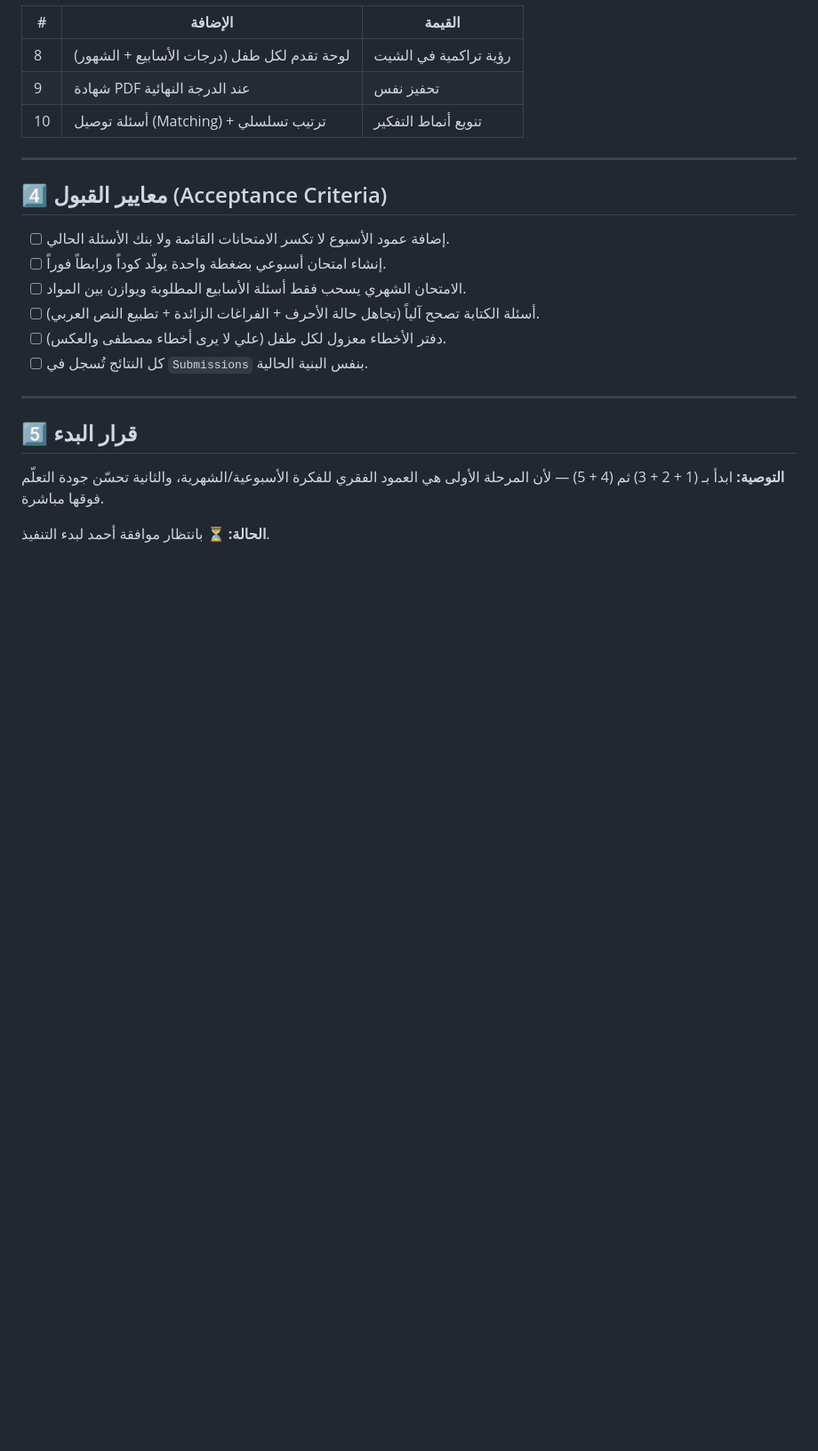
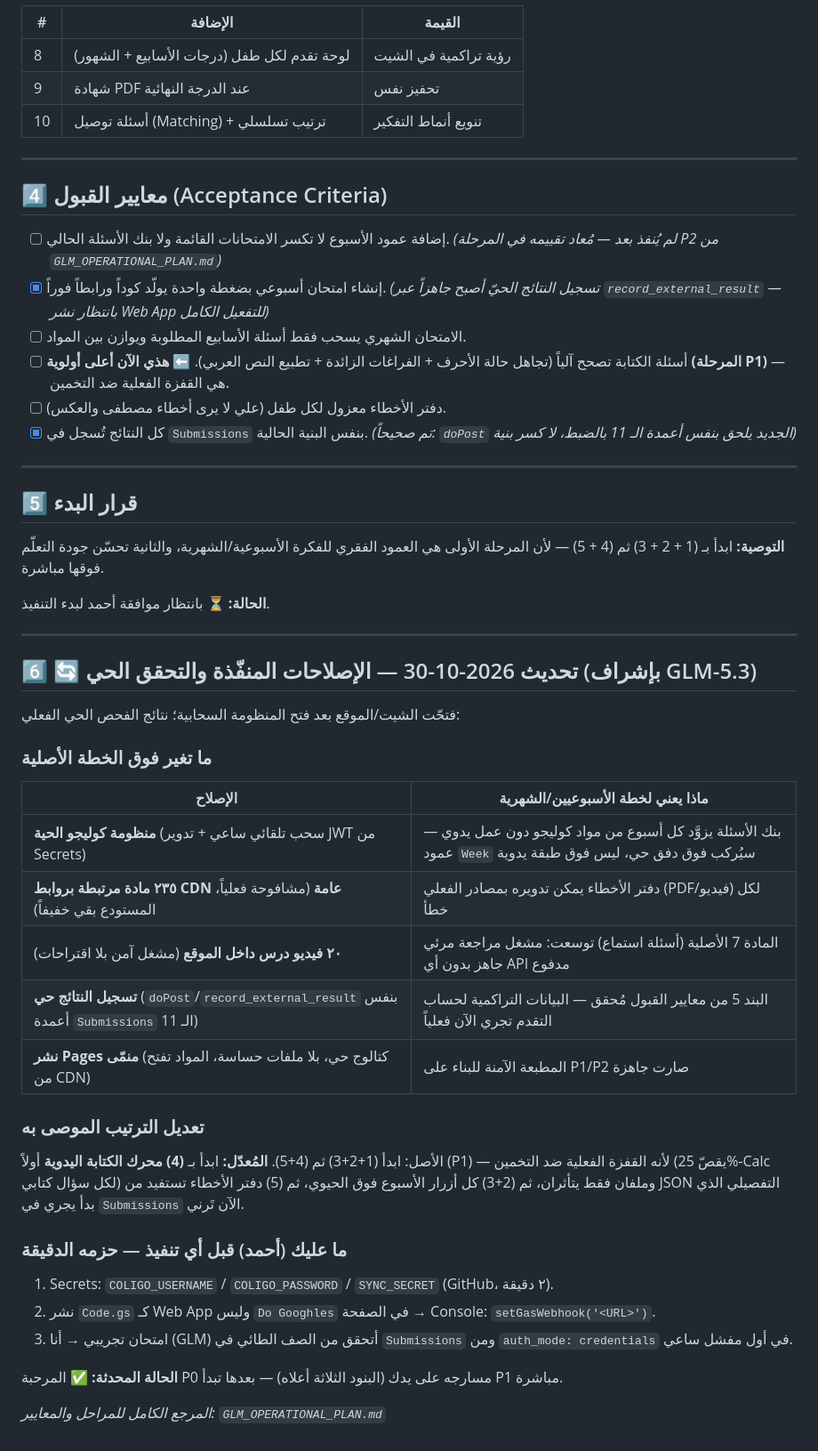
Before and after one commit to cobraarsgb6-hub/primary-exam-system, a Markdown page: WEEKLY_MONTHLY_PLAN.md, the part around one of its changes. Shown at 89% size. Drawn GitHub-style; blank space fills up the shorter version.

```diff
--- a/WEEKLY_MONTHLY_PLAN.md
+++ b/WEEKLY_MONTHLY_PLAN.md
@@ -76,12 +77,12 @@
 
 ## 4️⃣ معايير القبول (Acceptance Criteria)
 
-- [ ] إضافة عمود الأسبوع لا تكسر الامتحانات القائمة ولا بنك الأسئلة الحالي.
-- [ ] إنشاء امتحان أسبوعي بضغطة واحدة يولّد كوداً ورابطاً فوراً.
+- [ ] إضافة عمود الأسبوع لا تكسر الامتحانات القائمة ولا بنك الأسئلة الحالي. *(لم يُنفذ بعد — مُعاد تقييمه في المرحلة P2 من `GLM_OPERATIONAL_PLAN.md`)*
+- [x] إنشاء امتحان أسبوعي بضغطة واحدة يولّد كوداً ورابطاً فوراً. *(تسجيل النتائج الحيّ أصبح جاهزاً عبر `record_external_result` — بانتظار نشر Web App للتفعيل الكامل)*
 - [ ] الامتحان الشهري يسحب فقط أسئلة الأسابيع المطلوبة ويوازن بين المواد.
-- [ ] أسئلة الكتابة تصحح آلياً (تجاهل حالة الأحرف + الفراغات الزائدة + تطبيع النص العربي).
+- [ ] أسئلة الكتابة تصحح آلياً (تجاهل حالة الأحرف + الفراغات الزائدة + تطبيع النص العربي). **⬅ هذي الآن أعلى أولوية (المرحلة P1)** — هي القفزة الفعلية ضد التخمين.
 - [ ] دفتر الأخطاء معزول لكل طفل (علي لا يرى أخطاء مصطفى والعكس).
-- [ ] كل النتائج تُسجل في `Submissions` بنفس البنية الحالية.
+- [x] كل النتائج تُسجل في `Submissions` بنفس البنية الحالية. *(تم صحيحاً: `doPost` الجديد يلحق بنفس أعمدة الـ 11 بالضبط، لا كسر بنية)*
 
 ---
 
@@ -90,3 +91,31 @@
 **التوصية:** ابدأ بـ (1 + 2 + 3) ثم (4 + 5) — لأن المرحلة الأولى هي العمود الفقري للفكرة الأسبوعية/الشهرية، والثانية تحسّن جودة التعلّم فوقها مباشرة.
 
 **الحالة:** ⏳ بانتظار موافقة أحمد لبدء التنفيذ.
+
+---
+
+## 6️⃣ 🔄 تحديث 2026-10-30 — الإصلاحات المنفّذة والتحقق الحي (بإشراف GLM-5.3)
+
+فتحّت الشيت/الموقع بعد فتح المنظومة السحابية؛ نتائج الفحص الحي الفعلي:
+
+### ما تغير فوق الخطة الأصلية
+| الإصلاح | ماذا يعني لخطة الأسبوعيين/الشهرية |
+|---|---|
+| **منظومة كوليجو الحية** (سحب تلقائي ساعي + تدوير JWT من Secrets) | بنك الأسئلة يزوَّد كل أسبوع من مواد كوليجو دون عمل يدوي — عمود `Week` سيُركب فوق دفق حي، ليس فوق طبقة يدوية |
+| **٢٣٥ مادة مرتبطة بروابط CDN عامة** (مشافوحة فعلياً، المستودع بقي خفيفاً) | دفتر الأخطاء يمكن تدويره بمصادر الفعلي (PDF/فيديو) لكل خطأ |
+| **٢٠ فيديو درس داخل الموقع** (مشغل آمن بلا اقتراحات) | المادة 7 الأصلية (أسئلة استماع) توسعت: مشغل مراجعة مرئي جاهز بدون أي API مدفوع |
+| **تسجيل النتائج حي** (`doPost`/`record_external_result` بنفس أعمدة `Submissions` الـ 11) | البند 5 من معايير القبول مُحقق — البيانات التراكمية لحساب التقدم تجري الآن فعلياً |
+| **نشر Pages منمّى** (كتالوج حي، بلا ملفات حساسة، المواد تفتح من CDN) | المطبعة الآمنة للبناء على P1/P2 صارت جاهزة |
+
+### تعديل الترتيب الموصى به
+الأصل: ابدأ (1+2+3) ثم (4+5).
+**المُعدّل:** ابدأ بـ **(4) محرك الكتابة اليدوية** أولاً (P1) — لأنه القفزة الفعلية ضد التخمين (يقصّ 25%-Calc لكل سؤال كتابي) وملفان فقط يتأثران، ثم (2+3) كل أزرار الأسبوع فوق الحيوي، ثم (5) دفتر الأخطاء تستفيد من JSON التفصيلي الذي بدأ يجري في `Submissions` الآن تَرني.
+
+### ما عليك (أحمد) قبل أي تنفيذ — حزمه الدقيقة
+1. Secrets: `COLIGO_USERNAME` / `COLIGO_PASSWORD` / `SYNC_SECRET` (GitHub، ٢ دقيقة).
+2. نشر `Code.gs` كـ Web App وليس `Do Googhles` في الصفحة → Console: `setGasWebhook('<URL>')`.
+3. امتحان تجريبي → أنا (GLM) أتحقق من الصف الطائي في `Submissions` ومن `auth_mode: credentials` في أول مفشل ساعي.
+
+**الحالة المحدثة:** ✅ المرحبة P0 مسارجه على يدك (البنود الثلاثة أعلاه) — بعدها تبدأ P1 مباشرة.
+
+*المرجع الكامل للمراحل والمعايير: `GLM_OPERATIONAL_PLAN.md`*
```
Also changed, not shown: other parts of WEEKLY_MONTHLY_PLAN.md (+1 -0 lines), GLM_OPERATIONAL_PLAN.md (added, +70 -0 lines).
